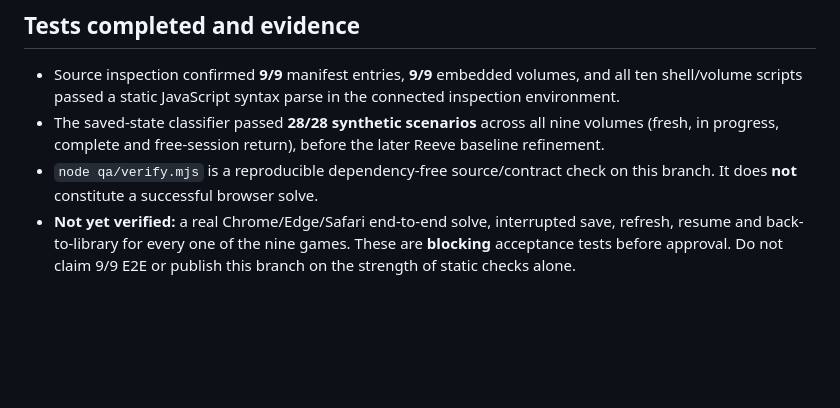
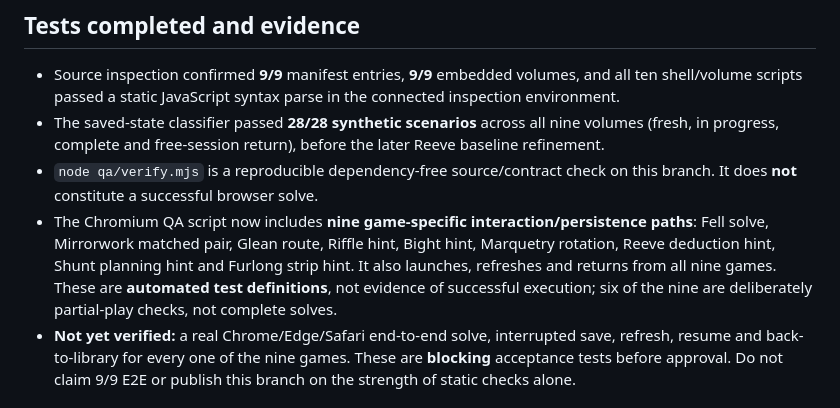
Before and after one commit to connex222/COMPENDIUM-2, a Markdown page: qa/CATALOGUE-AND-ACCEPTANCE.md, the part around the change. Rendered like a GitHub page; blank space fills up the shorter version.

Commit message:
docs(compendium-ii): distinguish nine scripted interactions from full E2E acceptance

```diff
--- a/qa/CATALOGUE-AND-ACCEPTANCE.md
+++ b/qa/CATALOGUE-AND-ACCEPTANCE.md
@@ -39,6 +39,7 @@ All `C2.write` volume keys are wrapped `{v:1,d:<value>}` except Fell's legacy bo
 - Source inspection confirmed **9/9** manifest entries, **9/9** embedded volumes, and all ten shell/volume scripts passed a static JavaScript syntax parse in the connected inspection environment.
 - The saved-state classifier passed **28/28 synthetic scenarios** across all nine volumes (fresh, in progress, complete and free-session return), before the later Reeve baseline refinement.
 - `node qa/verify.mjs` is a reproducible dependency-free source/contract check on this branch. It does **not** constitute a successful browser solve.
+- The Chromium QA script now includes **nine game-specific interaction/persistence paths**: Fell solve, Mirrorwork matched pair, Glean route, Riffle hint, Bight hint, Marquetry rotation, Reeve deduction hint, Shunt planning hint and Furlong strip hint. It also launches, refreshes and returns from all nine games. These are **automated test definitions**, not evidence of successful execution; six of the nine are deliberately partial-play checks, not complete solves.
 - **Not yet verified:** a real Chrome/Edge/Safari end-to-end solve, interrupted save, refresh, resume and back-to-library for every one of the nine games. These are **blocking** acceptance tests before approval. Do not claim 9/9 E2E or publish this branch on the strength of static checks alone.
 
 ## Browser acceptance matrix — required before merge
```
